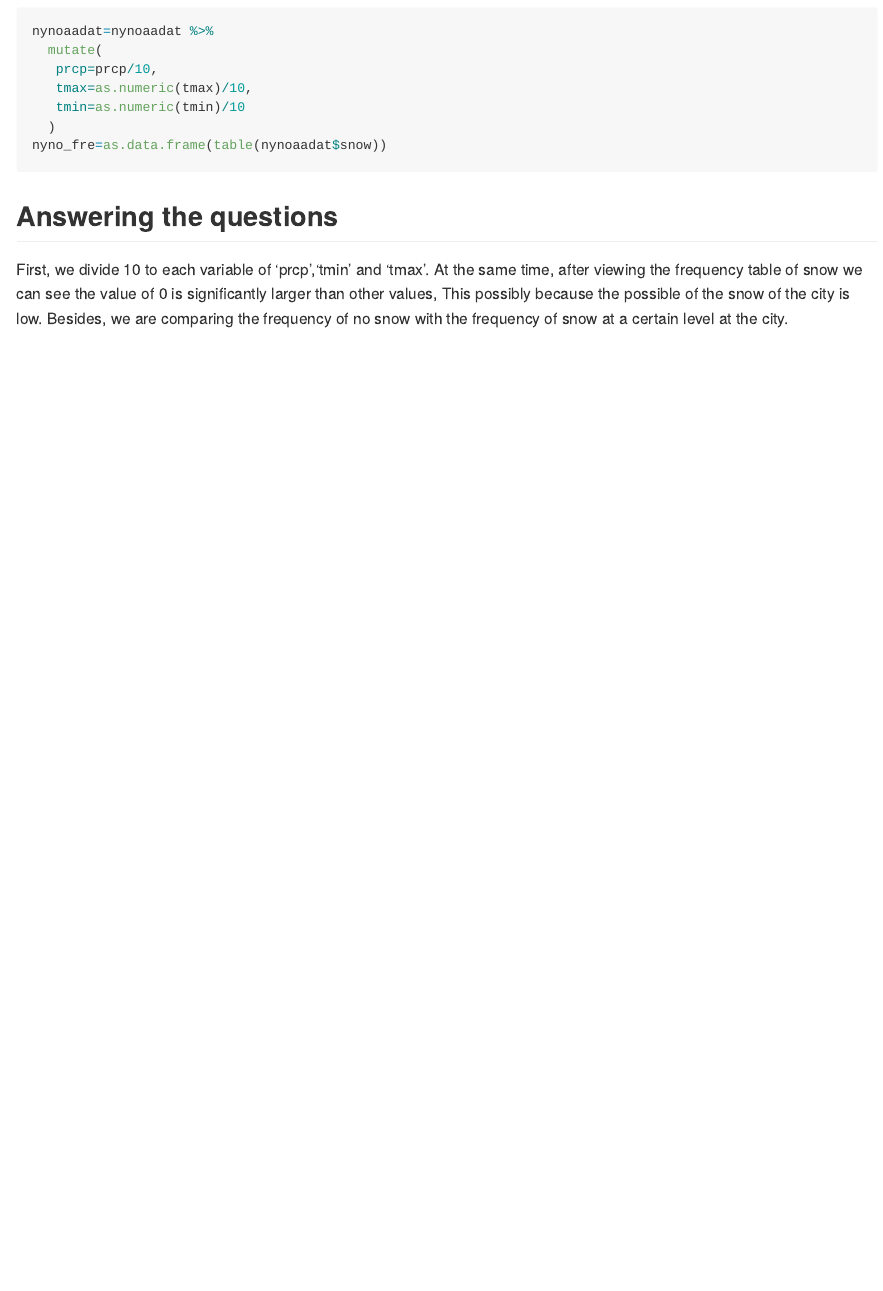
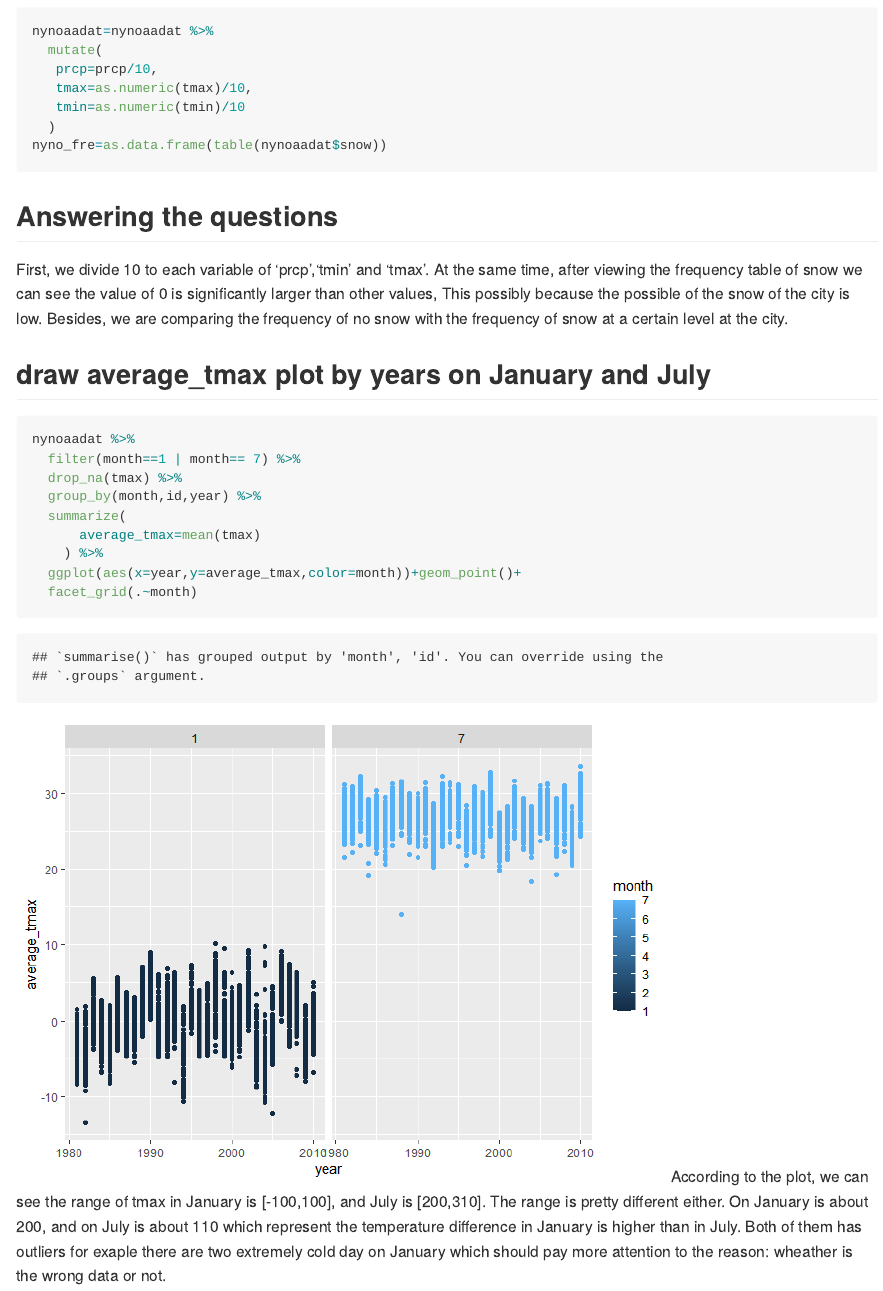
Before and after one commit to ZiJian-zx2425/p8105_hw3_zx2425, an R Markdown document (DS_homework3.Rmd): the page in a window 1100 px wide, from 7890 px down. The pictures show the output file DS_homework3.md that the author committed with the source, drawn offline in the style of GitHub; long lines of code are wrapped.

Commit message:
reupdating problem3.2

````diff
--- a/DS_homework3.Rmd
+++ b/DS_homework3.Rmd
@@ -172,4 +172,17 @@ nyno_fre=as.data.frame(table(nynoaadat$snow))
 ## Answering the questions
 First, we divide 10 to each variable of 'prcp','tmin' and 'tmax'. At the same time, after viewing the frequency table of snow we can see the value of 0 is significantly larger than other values, This possibly because the possible of the snow of the city is low. Besides, we are comparing the frequency of no snow with the frequency of snow at a certain level at the city.
 
-##
+## draw average_tmax plot by years on January and July
+```{r}
+nynoaadat %>%
+  filter(month==1 | month== 7) %>%
+  drop_na(tmax) %>%
+  group_by(month,id,year) %>%
+  summarize(
+      average_tmax=mean(tmax)
+    ) %>%
+  ggplot(aes(x=year,y=average_tmax,color=month))+geom_point()+
+  facet_grid(.~month)
+
+```
+According to the plot, we can see the range of tmax in January is [-100,100], and July is [200,310]. The range is pretty different either. On January is about 200, and on July is about 110 which represent the temperature difference in January is higher than in July. Both of them has outliers for exaple there are two extremely cold day on January which should pay more attention to the reason: wheather is the wrong data or not.
````
Also changed, not shown: DS_homework3.md, DS_homework3_files/figure-gfm/unnamed-chunk-14-1.png (added).
